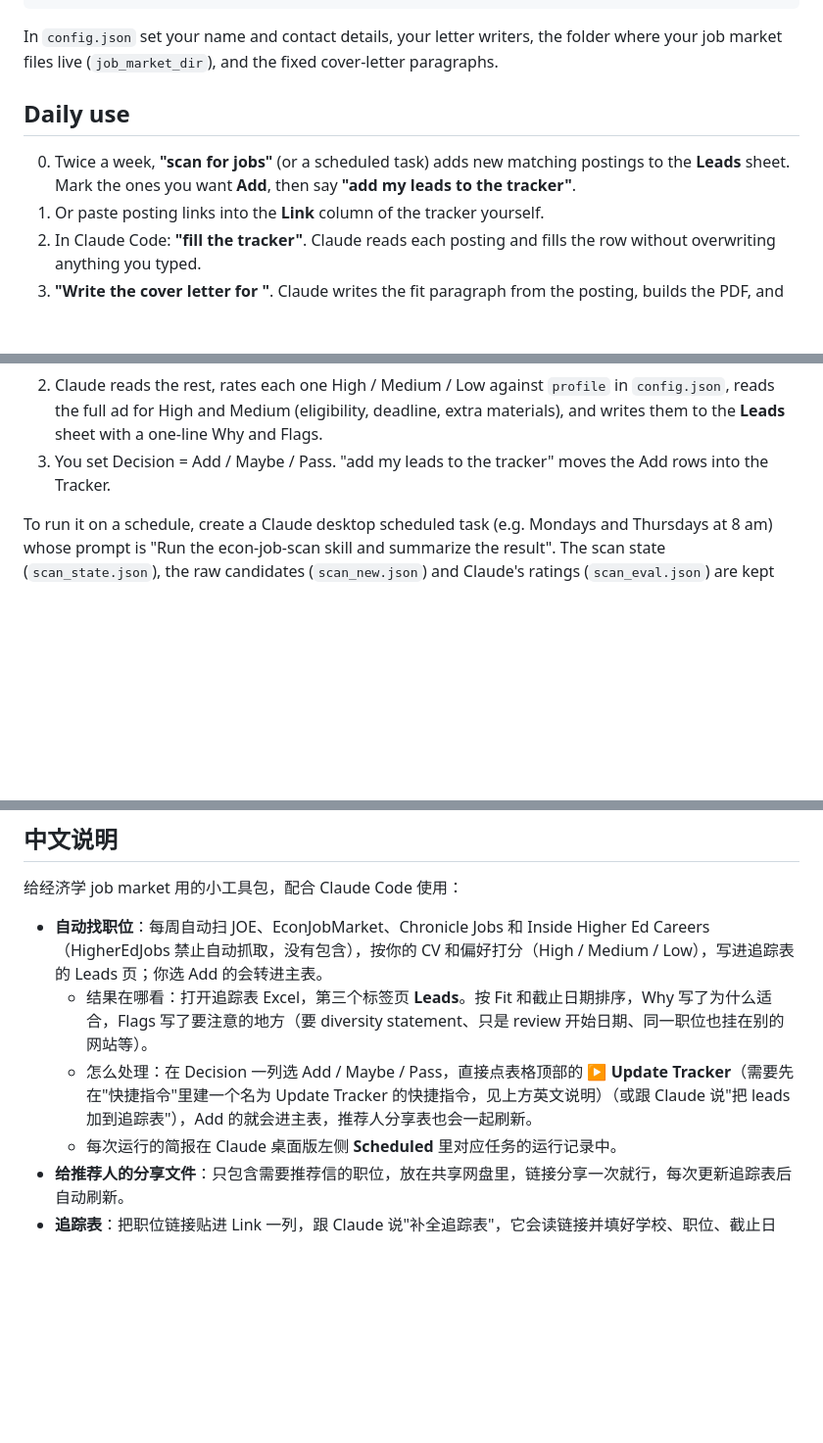
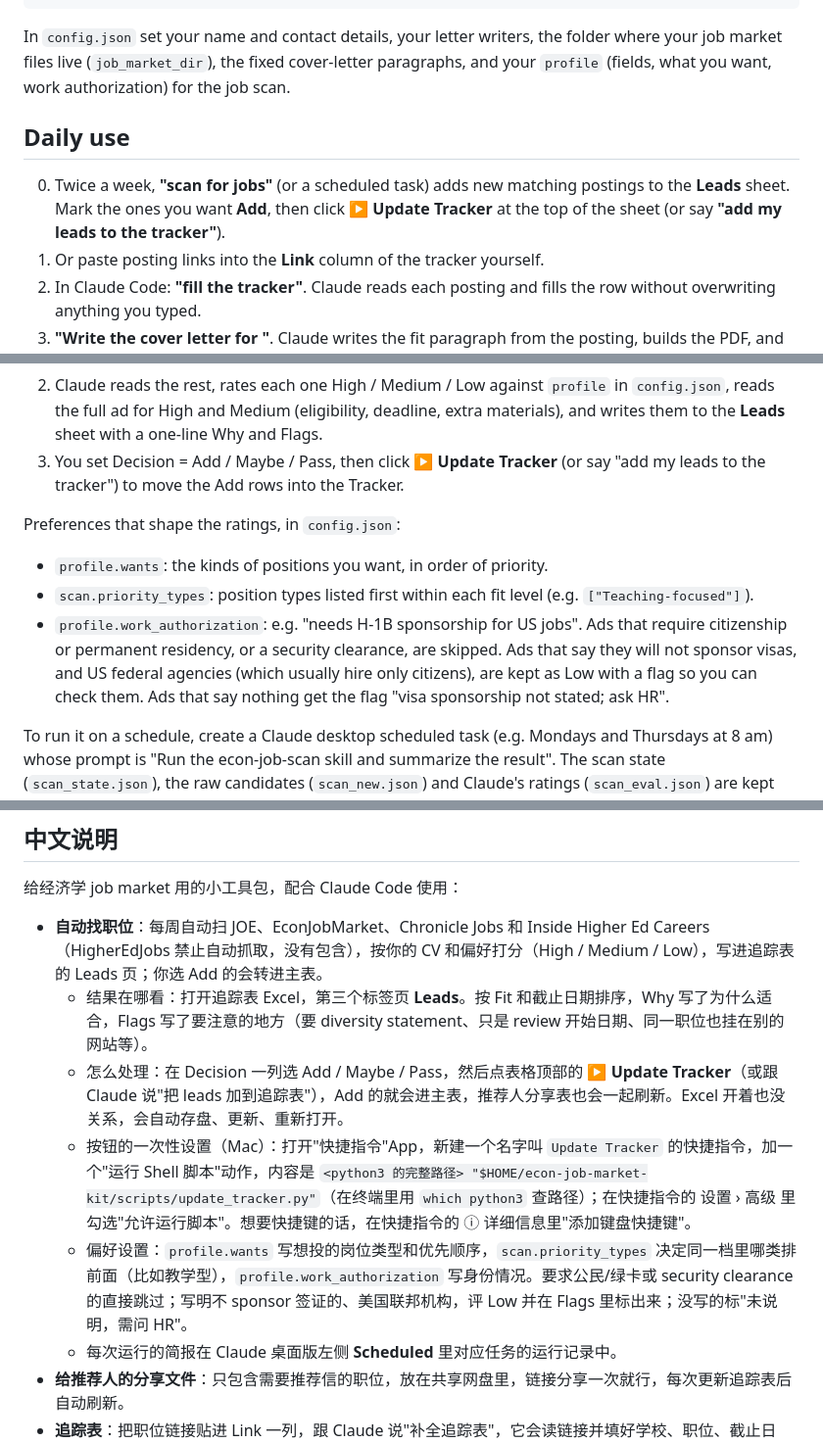
Before and after one commit to yuchenzhu122/econ-job-market-kit, a Markdown page: README.md, 3 parts joined by grey strips. Shown at 98% size. GitHub-like rendering; blank space fills up the shorter version.

Commit message:
README: document Update Tracker button, priority types and work-authorization rules (EN + 中文)
Co-Authored-By: Claude Opus 5.5 <noreply@anthropic.com>

````diff
--- a/README.md
+++ b/README.md
@@ -39,11 +39,12 @@ ln -s "$PWD/skills/econ-job-scan"      ~/.claude/skills/econ-job-scan
 ```
 
 In `config.json` set your name and contact details, your letter writers, the folder where
-your job market files live (`job_market_dir`), and the fixed cover-letter paragraphs.
+your job market files live (`job_market_dir`), the fixed cover-letter paragraphs, and your
+`profile` (fields, what you want, work authorization) for the job scan.
 
 ## Daily use
 
-0. Twice a week, **"scan for jobs"** (or a scheduled task) adds new matching postings to the **Leads** sheet. Mark the ones you want **Add**, then say **"add my leads to the tracker"**.
+0. Twice a week, **"scan for jobs"** (or a scheduled task) adds new matching postings to the **Leads** sheet. Mark the ones you want **Add**, then click **▶ Update Tracker** at the top of the sheet (or say **"add my leads to the tracker"**).
 1. Or paste posting links into the **Link** column of the tracker yourself.
 2. In Claude Code: **"fill the tracker"**. Claude reads each posting and fills the row
    without overwriting anything you typed.
@@ -75,8 +76,19 @@ How a run works:
 2. Claude reads the rest, rates each one High / Medium / Low against `profile` in
    `config.json`, reads the full ad for High and Medium (eligibility, deadline, extra
    materials), and writes them to the **Leads** sheet with a one-line Why and Flags.
-3. You set Decision = Add / Maybe / Pass. "add my leads to the tracker" moves the Add rows
-   into the Tracker.
+3. You set Decision = Add / Maybe / Pass, then click **▶ Update Tracker** (or say "add my
+   leads to the tracker") to move the Add rows into the Tracker.
+
+Preferences that shape the ratings, in `config.json`:
+
+- `profile.wants`: the kinds of positions you want, in order of priority.
+- `scan.priority_types`: position types listed first within each fit level (e.g.
+  `["Teaching-focused"]`).
+- `profile.work_authorization`: e.g. "needs H-1B sponsorship for US jobs". Ads that require
+  citizenship or permanent residency, or a security clearance, are skipped. Ads that say they
+  will not sponsor visas, and US federal agencies (which usually hire only citizens), are kept
+  as Low with a flag so you can check them. Ads that say nothing get the flag "visa
+  sponsorship not stated; ask HR".
 
 To run it on a schedule, create a Claude desktop scheduled task (e.g. Mondays and
 Thursdays at 8 am) whose prompt is "Run the econ-job-scan skill and summarize the result".
@@ -110,7 +122,9 @@ Statements: `python3 scripts/md2pdf.py research_statement.md "Research Statement
 
 - **自动找职位**：每周自动扫 JOE、EconJobMarket、Chronicle Jobs 和 Inside Higher Ed Careers（HigherEdJobs 禁止自动抓取，没有包含），按你的 CV 和偏好打分（High / Medium / Low），写进追踪表的 Leads 页；你选 Add 的会转进主表。
   - 结果在哪看：打开追踪表 Excel，第三个标签页 **Leads**。按 Fit 和截止日期排序，Why 写了为什么适合，Flags 写了要注意的地方（要 diversity statement、只是 review 开始日期、同一职位也挂在别的网站等）。
-  - 怎么处理：在 Decision 一列选 Add / Maybe / Pass，直接点表格顶部的 **▶ Update Tracker**（需要先在"快捷指令"里建一个名为 Update Tracker 的快捷指令，见上方英文说明）（或跟 Claude 说"把 leads 加到追踪表"），Add 的就会进主表，推荐人分享表也会一起刷新。
+  - 怎么处理：在 Decision 一列选 Add / Maybe / Pass，然后点表格顶部的 **▶ Update Tracker**（或跟 Claude 说"把 leads 加到追踪表"），Add 的就会进主表，推荐人分享表也会一起刷新。Excel 开着也没关系，会自动存盘、更新、重新打开。
+  - 按钮的一次性设置（Mac）：打开"快捷指令"App，新建一个名字叫 `Update Tracker` 的快捷指令，加一个"运行 Shell 脚本"动作，内容是 `<python3 的完整路径> "$HOME/econ-job-market-kit/scripts/update_tracker.py"`（在终端里用 `which python3` 查路径）；在快捷指令的 设置 › 高级 里勾选"允许运行脚本"。想要快捷键的话，在快捷指令的 ⓘ 详细信息里"添加键盘快捷键"。
+  - 偏好设置：`profile.wants` 写想投的岗位类型和优先顺序，`scan.priority_types` 决定同一档里哪类排前面（比如教学型），`profile.work_authorization` 写身份情况。要求公民/绿卡或 security clearance 的直接跳过；写明不 sponsor 签证的、美国联邦机构，评 Low 并在 Flags 里标出来；没写的标"未说明，需问 HR"。
   - 每次运行的简报在 Claude 桌面版左侧 **Scheduled** 里对应任务的运行记录中。
 - **给推荐人的分享文件**：只包含需要推荐信的职位，放在共享网盘里，链接分享一次就行，每次更新追踪表后自动刷新。
 - **追踪表**：把职位链接贴进 Link 一列，跟 Claude 说"补全追踪表"，它会读链接并填好学校、职位、截止日期、投递平台、是否要推荐信、额外材料。自带"给推荐人看"的页面，按截止日期自动排序。
````
Also changed, not shown: other parts of README.md (+1 -1 lines).
